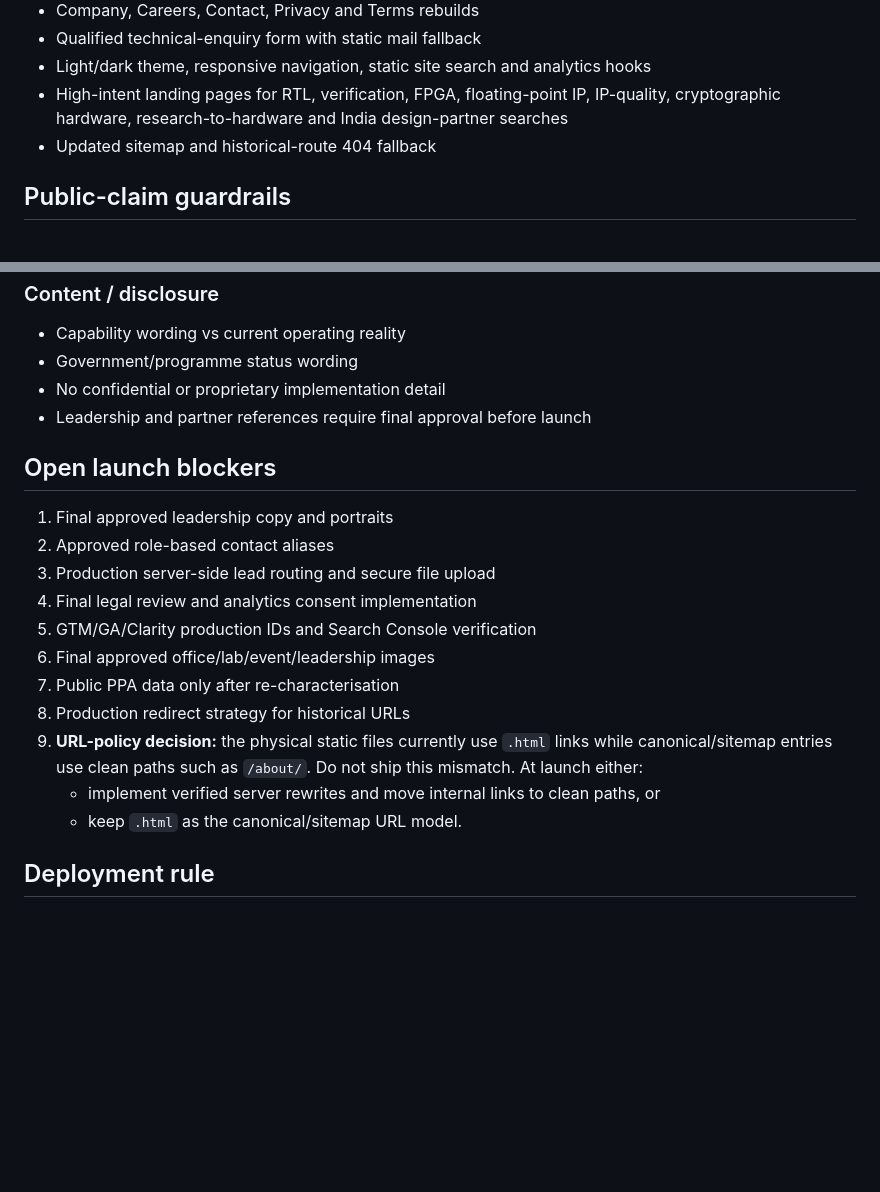
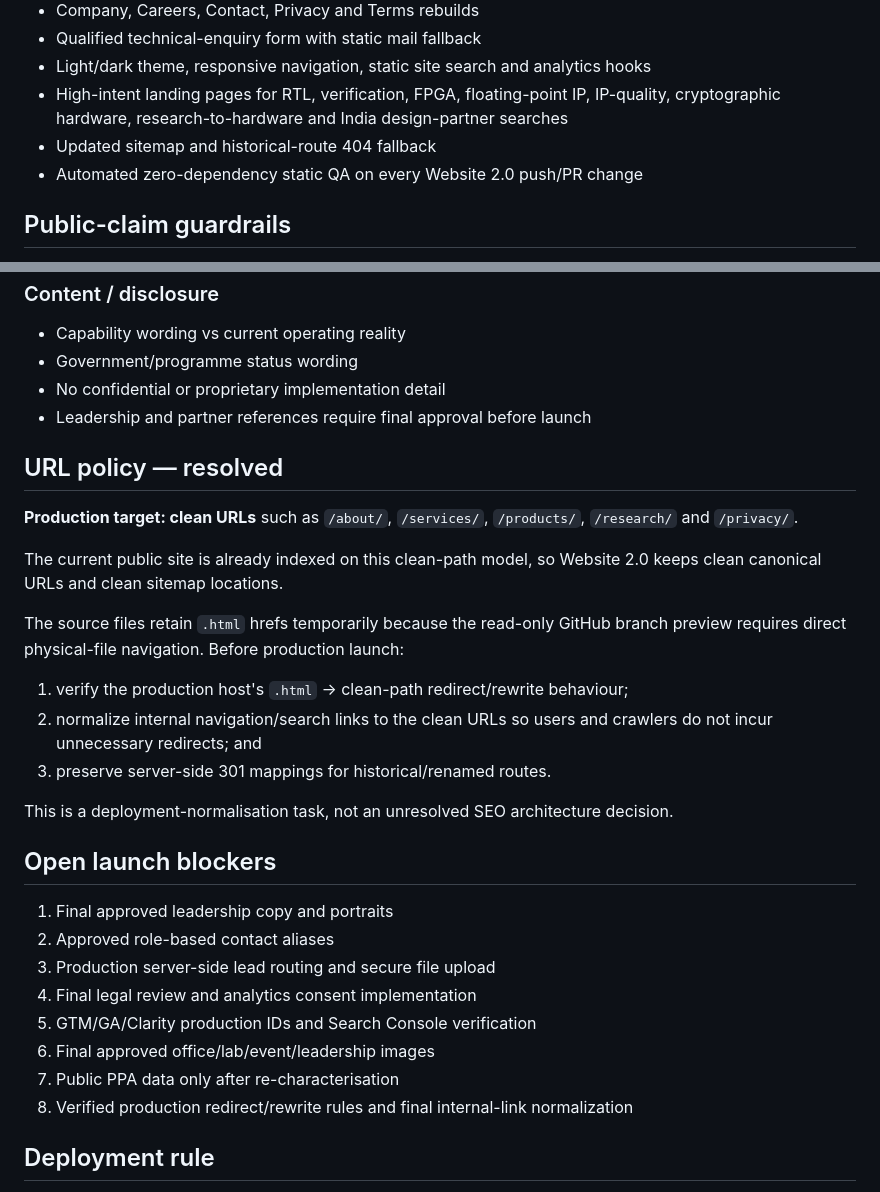
Before and after one commit to vrctsssundaram/ZLT_Website, a Markdown page: README.md, 2 parts joined by grey strips. GitHub-like rendering; blank space fills up the shorter version.

Commit message:
docs: resolve production clean URL policy

```diff
--- a/README.md
+++ b/README.md
@@ -38,6 +38,7 @@ rather than a passive company brochure.
 - Light/dark theme, responsive navigation, static site search and analytics hooks
 - High-intent landing pages for RTL, verification, FPGA, floating-point IP, IP-quality, cryptographic hardware, research-to-hardware and India design-partner searches
 - Updated sitemap and historical-route 404 fallback
+- Automated zero-dependency static QA on every Website 2.0 push/PR change
 
 ## Public-claim guardrails
 
@@ -83,6 +84,20 @@ rather than a passive company brochure.
 - No confidential or proprietary implementation detail
 - Leadership and partner references require final approval before launch
 
+## URL policy — resolved
+
+**Production target: clean URLs** such as `/about/`, `/services/`, `/products/`, `/research/` and `/privacy/`.
+
+The current public site is already indexed on this clean-path model, so Website 2.0 keeps clean canonical URLs and clean sitemap locations.
+
+The source files retain `.html` hrefs temporarily because the read-only GitHub branch preview requires direct physical-file navigation. Before production launch:
+
+1. verify the production host's `.html` → clean-path redirect/rewrite behaviour;
+2. normalize internal navigation/search links to the clean URLs so users and crawlers do not incur unnecessary redirects; and
+3. preserve server-side 301 mappings for historical/renamed routes.
+
+This is a deployment-normalisation task, not an unresolved SEO architecture decision.
+
 ## Open launch blockers
 
 1. Final approved leadership copy and portraits
@@ -92,10 +107,7 @@ rather than a passive company brochure.
 5. GTM/GA/Clarity production IDs and Search Console verification
 6. Final approved office/lab/event/leadership images
 7. Public PPA data only after re-characterisation
-8. Production redirect strategy for historical URLs
-9. **URL-policy decision:** the physical static files currently use `.html` links while canonical/sitemap entries use clean paths such as `/about/`. Do not ship this mismatch. At launch either:
-   - implement verified server rewrites and move internal links to clean paths, or
-   - keep `.html` as the canonical/sitemap URL model.
+8. Verified production redirect/rewrite rules and final internal-link normalization
 
 ## Deployment rule
 
```
